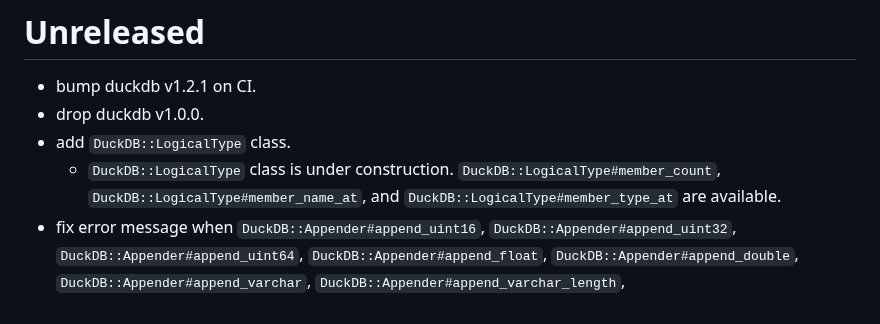
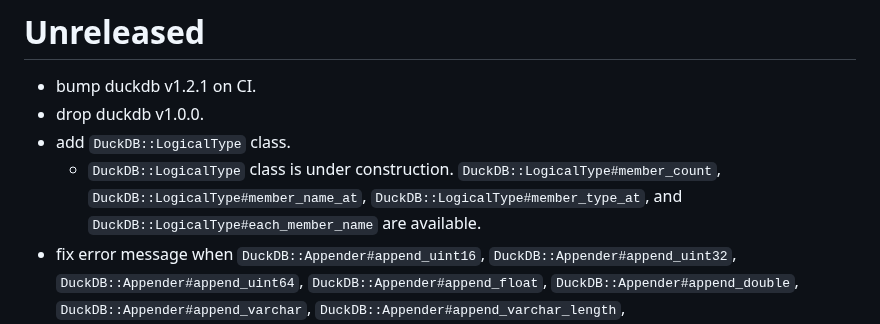
Before and after one commit to suketa/ruby-duckdb, a Markdown page: CHANGELOG.md, the part around the change. GitHub-like rendering.

Commit message:
update CHANGELOG.md about DuckDB::LogicalType#each_member_name

```diff
--- a/CHANGELOG.md
+++ b/CHANGELOG.md
@@ -6,7 +6,8 @@ All notable changes to this project will be documented in this file.
 - drop duckdb v1.0.0.
 - add `DuckDB::LogicalType` class.
   - `DuckDB::LogicalType` class is under construction. `DuckDB::LogicalType#member_count`,
-    `DuckDB::LogicalType#member_name_at`, and `DuckDB::LogicalType#member_type_at` are available.
+    `DuckDB::LogicalType#member_name_at`, `DuckDB::LogicalType#member_type_at`, and
+    `DuckDB::LogicalType#each_member_name` are available.
 - fix error message when `DuckDB::Appender#append_uint16`, `DuckDB::Appender#append_uint32`,
   `DuckDB::Appender#append_uint64`, `DuckDB::Appender#append_float`, `DuckDB::Appender#append_double`,
   `DuckDB::Appender#append_varchar`, `DuckDB::Appender#append_varchar_length`,
```
